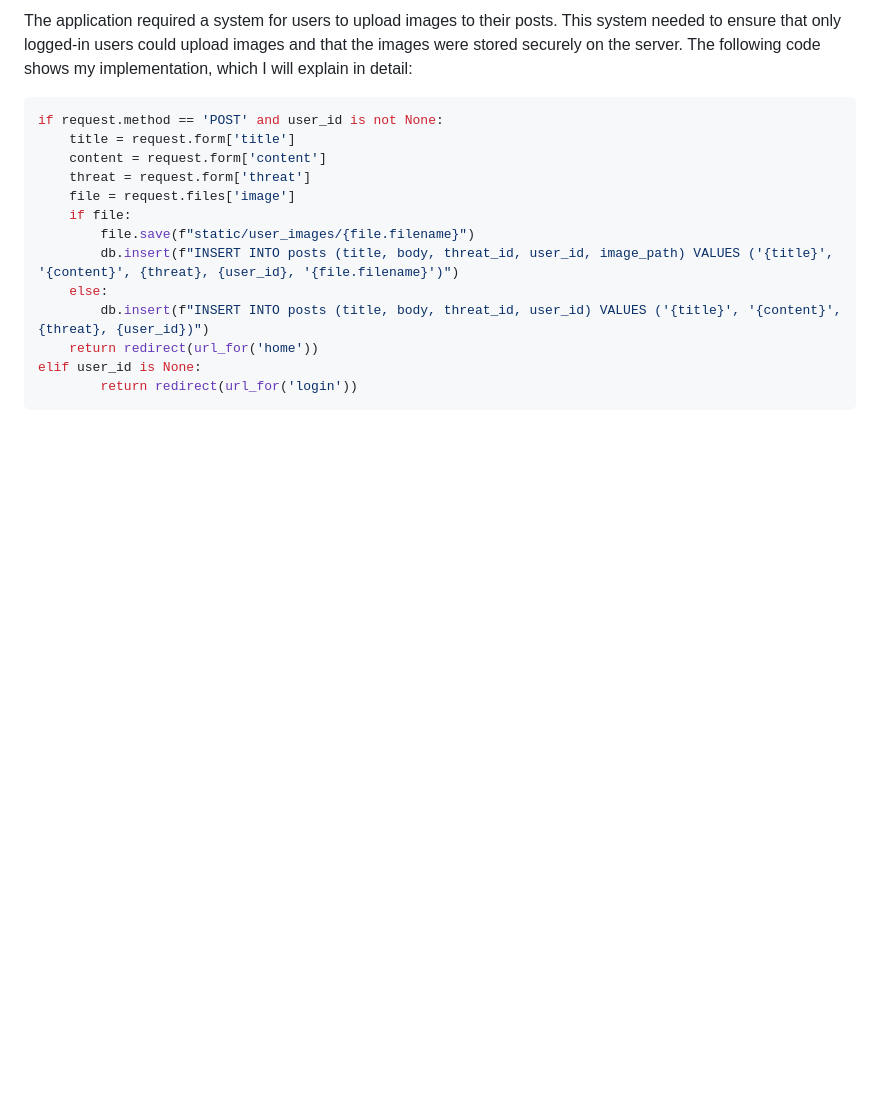
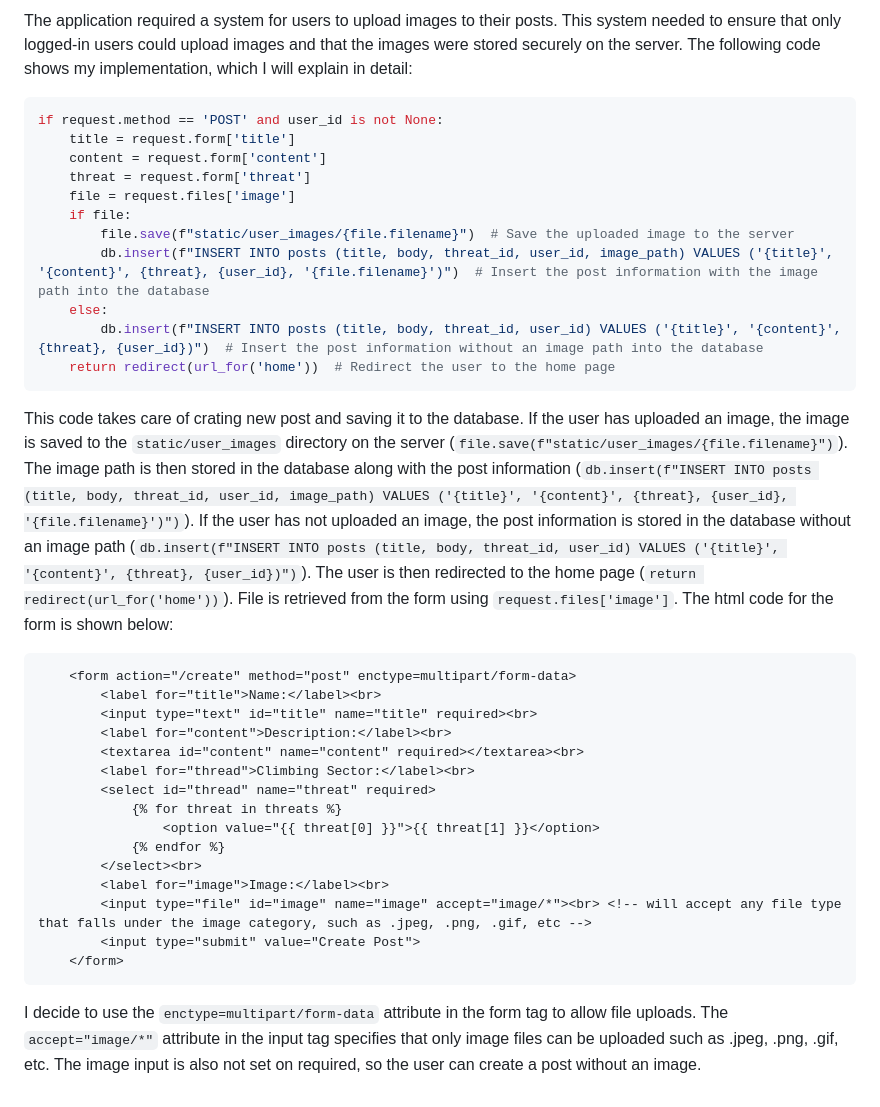
Before and after one commit to jendastovik/Project_Unit_4, a Markdown page: README.md, the part around the change. Rendered like a GitHub page; blank space fills up the shorter version.

Commit message:
6/6 done

````diff
--- a/README.md
+++ b/README.md
@@ -131,11 +131,29 @@ if request.method == 'POST' and user_id is not None:
     threat = request.form['threat']
     file = request.files['image']
     if file:
-        file.save(f"static/user_images/{file.filename}")
-        db.insert(f"INSERT INTO posts (title, body, threat_id, user_id, image_path) VALUES ('{title}', '{content}', {threat}, {user_id}, '{file.filename}')")
+        file.save(f"static/user_images/{file.filename}")  # Save the uploaded image to the server
+        db.insert(f"INSERT INTO posts (title, body, threat_id, user_id, image_path) VALUES ('{title}', '{content}', {threat}, {user_id}, '{file.filename}')")  # Insert the post information with the image path into the database
     else:
-        db.insert(f"INSERT INTO posts (title, body, threat_id, user_id) VALUES ('{title}', '{content}', {threat}, {user_id})")
-    return redirect(url_for('home'))
-elif user_id is None:
-        return redirect(url_for('login'))
+        db.insert(f"INSERT INTO posts (title, body, threat_id, user_id) VALUES ('{title}', '{content}', {threat}, {user_id})")  # Insert the post information without an image path into the database
+    return redirect(url_for('home'))  # Redirect the user to the home page
 ```
+This code takes care of crating new post and saving it to the database. If the user has uploaded an image, the image is saved to the `static/user_images` directory on the server (`file.save(f"static/user_images/{file.filename}")`). The image path is then stored in the database along with the post information (`db.insert(f"INSERT INTO posts (title, body, threat_id, user_id, image_path) VALUES ('{title}', '{content}', {threat}, {user_id}, '{file.filename}')")`). If the user has not uploaded an image, the post information is stored in the database without an image path (`db.insert(f"INSERT INTO posts (title, body, threat_id, user_id) VALUES ('{title}', '{content}', {threat}, {user_id})")`). The user is then redirected to the home page (`return redirect(url_for('home'))`).
+File is retrieved from the form using `request.files['image']`. The html code for the form is shown below:
+``` html
+    <form action="/create" method="post" enctype=multipart/form-data>
+        <label for="title">Name:</label><br>
+        <input type="text" id="title" name="title" required><br>
+        <label for="content">Description:</label><br>
+        <textarea id="content" name="content" required></textarea><br>
+        <label for="thread">Climbing Sector:</label><br>
+        <select id="thread" name="threat" required>
+            {% for threat in threats %}
+                <option value="{{ threat[0] }}">{{ threat[1] }}</option>
+            {% endfor %}
+        </select><br>
+        <label for="image">Image:</label><br>
+        <input type="file" id="image" name="image" accept="image/*"><br> <!-- will accept any file type that falls under the image category, such as .jpeg, .png, .gif, etc -->
+        <input type="submit" value="Create Post">
+    </form>
+```
+I decide to use the `enctype=multipart/form-data` attribute in the form tag to allow file uploads. The `accept="image/*"` attribute in the input tag specifies that only image files can be uploaded such as .jpeg, .png, .gif, etc. The image input is also not set on required, so the user can create a post without an image.
````
